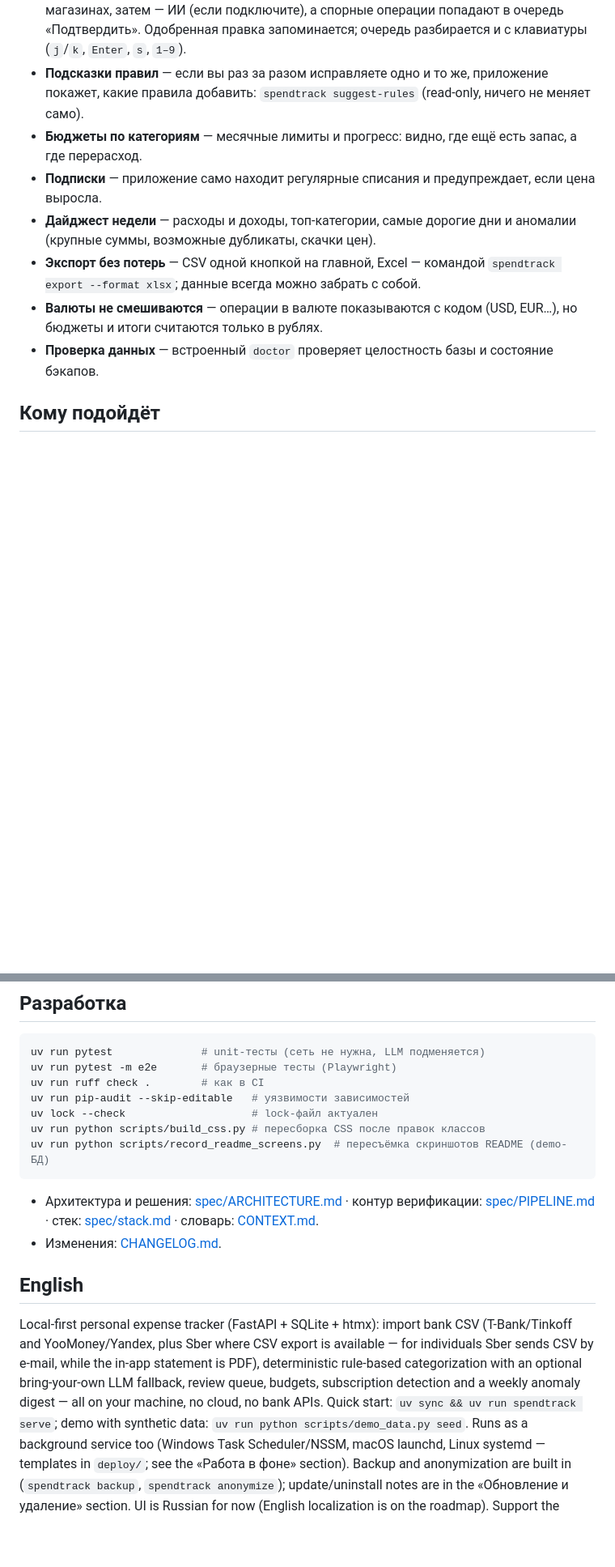
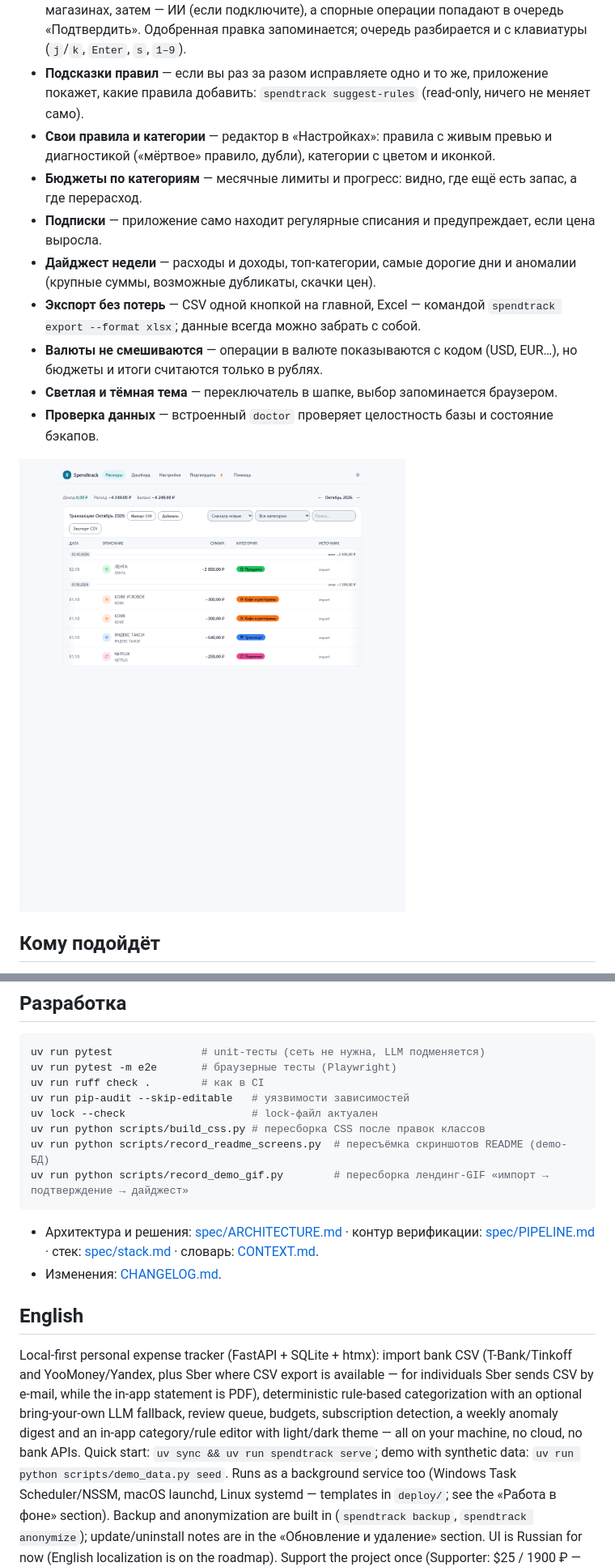
Before and after one commit to ExNihil14/spend-tracker, a Markdown page: README.md, 2 parts joined by grey strips. Shown at 81% size. Rendered like a GitHub page; pictures changed too: assets/screenshot-transactions.png; blank space fills up the shorter version.

````diff
--- a/README.md
+++ b/README.md
@@ -23,6 +24,8 @@
   очередь разбирается и с клавиатуры (`j`/`k`, `Enter`, `s`, `1–9`).
 - **Подсказки правил** — если вы раз за разом исправляете одно и то же, приложение покажет, какие правила
   добавить: `spendtrack suggest-rules` (read-only, ничего не меняет само).
+- **Свои правила и категории** — редактор в «Настройках»: правила с живым превью и диагностикой
+  («мёртвое» правило, дубли), категории с цветом и иконкой.
 - **Бюджеты по категориям** — месячные лимиты и прогресс: видно, где ещё есть запас, а где перерасход.
 - **Подписки** — приложение само находит регулярные списания и предупреждает, если цена выросла.
 - **Дайджест недели** — расходы и доходы, топ-категории, самые дорогие дни и аномалии (крупные суммы,
@@ -30,7 +33,10 @@
 - **Экспорт без потерь** — CSV одной кнопкой на главной, Excel — командой `spendtrack export --format xlsx`;
   данные всегда можно забрать с собой.
 - **Валюты не смешиваются** — операции в валюте показываются с кодом (USD, EUR…), но бюджеты и итоги считаются только в рублях.
+- **Светлая и тёмная тема** — переключатель в шапке, выбор запоминается браузером.
 - **Проверка данных** — встроенный `doctor` проверяет целостность базы и состояние бэкапов.
+
+![Список транзакций: категории, фильтры по месяцу и поиск, экспорт CSV](assets/screenshot-transactions.png)
 
 ## Кому подойдёт
 
@@ -393,6 +399,7 @@ uv run pip-audit --skip-editable   # уязвимости зависимосте
 uv lock --check                    # lock-файл актуален
 uv run python scripts/build_css.py # пересборка CSS после правок классов
 uv run python scripts/record_readme_screens.py  # пересъёмка скриншотов README (demo-БД)
+uv run python scripts/record_demo_gif.py        # пересборка лендинг-GIF «импорт → подтверждение → дайджест»
 ```
 
 - Архитектура и решения: [spec/ARCHITECTURE.md](spec/ARCHITECTURE.md) · контур верификации:
@@ -405,8 +412,8 @@ Local-first personal expense tracker (FastAPI + SQLite + htmx): import bank CSV
 YooMoney/Yandex, plus Sber where CSV export is available — for individuals Sber sends CSV by e-mail, while the
 in-app statement is PDF),
 deterministic rule-based categorization with an
-optional bring-your-own LLM fallback, review queue, budgets, subscription detection and a weekly anomaly digest
-— all on your machine, no cloud, no bank APIs. Quick start: `uv sync && uv run spendtrack serve`; demo with
+optional bring-your-own LLM fallback, review queue, budgets, subscription detection, a weekly anomaly digest
+and an in-app category/rule editor with light/dark theme — all on your machine, no cloud, no bank APIs. Quick start: `uv sync && uv run spendtrack serve`; demo with
 synthetic data: `uv run python scripts/demo_data.py seed`. Runs as a background service too (Windows Task
 Scheduler/NSSM, macOS launchd, Linux systemd — templates in `deploy/`; see the «Работа в фоне» section).
 Backup and anonymization are built in (`spendtrack backup`, `spendtrack anonymize`); update/uninstall notes are
````
Also changed, not shown: other parts of README.md (+7 -6 lines), assets/screenshot-approve.png (added), assets/screenshot-dashboard.png, assets/screenshot-settings.png, landing/assets/demo.gif, 1 other file.
